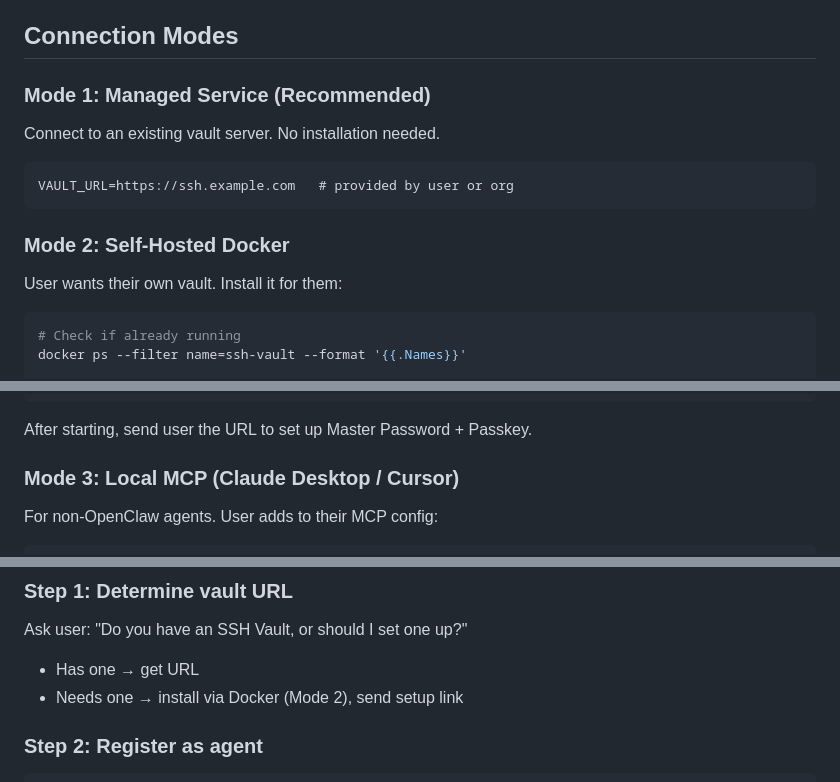
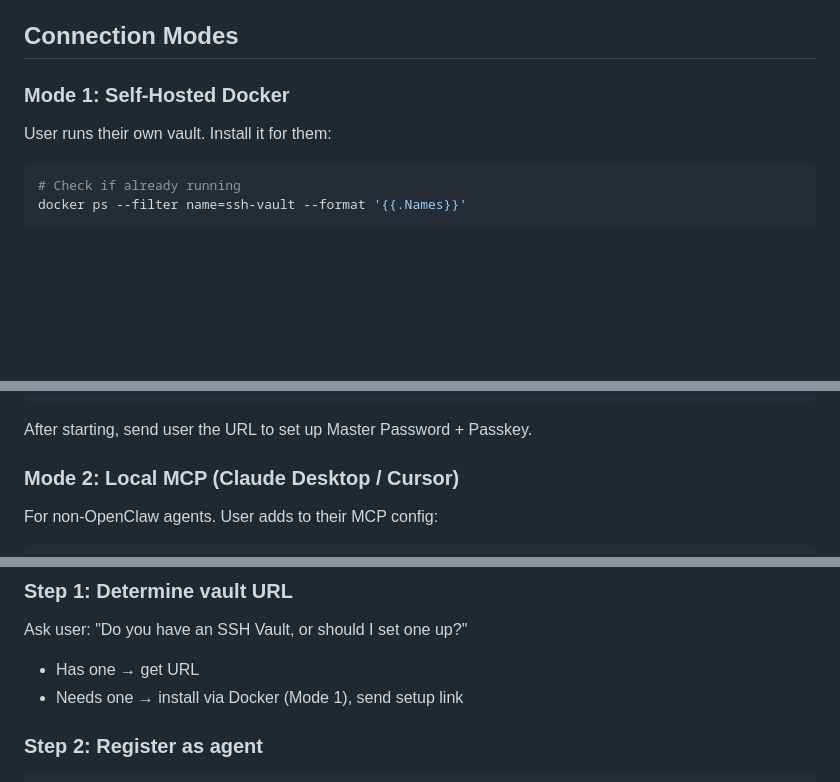
Before and after one commit to qsobad/ssh-vault-mcp, a Markdown page: skill/SKILL.md, 3 parts joined by grey strips. GitHub-like rendering; blank space fills up the shorter version.

Commit message:
docs: remove managed service mode, keep self-hosted + local MCP

````diff
--- a/skill/SKILL.md
+++ b/skill/SKILL.md
@@ -9,15 +9,8 @@ Secure SSH for AI agents. Credentials stay encrypted — you approve every actio
 
 ## Connection Modes
 
-### Mode 1: Managed Service (Recommended)
-Connect to an existing vault server. No installation needed.
-
-```
-VAULT_URL=https://ssh.example.com   # provided by user or org
-```
-
-### Mode 2: Self-Hosted Docker
-User wants their own vault. Install it for them:
+### Mode 1: Self-Hosted Docker
+User runs their own vault. Install it for them:
 
 ```bash
 # Check if already running
@@ -48,7 +41,7 @@ docker run -d --name ssh-vault --restart unless-stopped \
 
 After starting, send user the URL to set up Master Password + Passkey.
 
-### Mode 3: Local MCP (Claude Desktop / Cursor)
+### Mode 2: Local MCP (Claude Desktop / Cursor)
 For non-OpenClaw agents. User adds to their MCP config:
 
 ```json
@@ -76,7 +69,7 @@ All approval happens through chat. Never ask for passwords.
 ### Step 1: Determine vault URL
 Ask user: "Do you have an SSH Vault, or should I set one up?"
 - Has one → get URL
-- Needs one → install via Docker (Mode 2), send setup link
+- Needs one → install via Docker (Mode 1), send setup link
 
 ### Step 2: Register as agent
 ```bash
````
